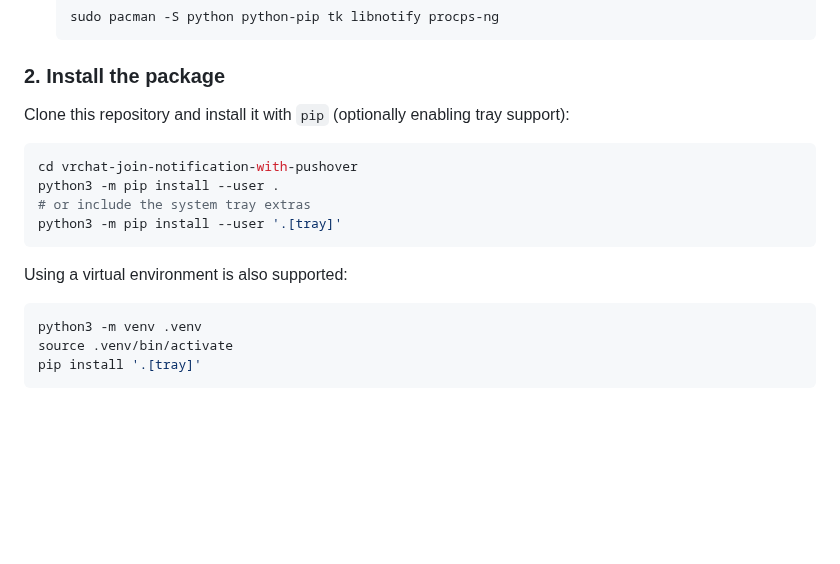
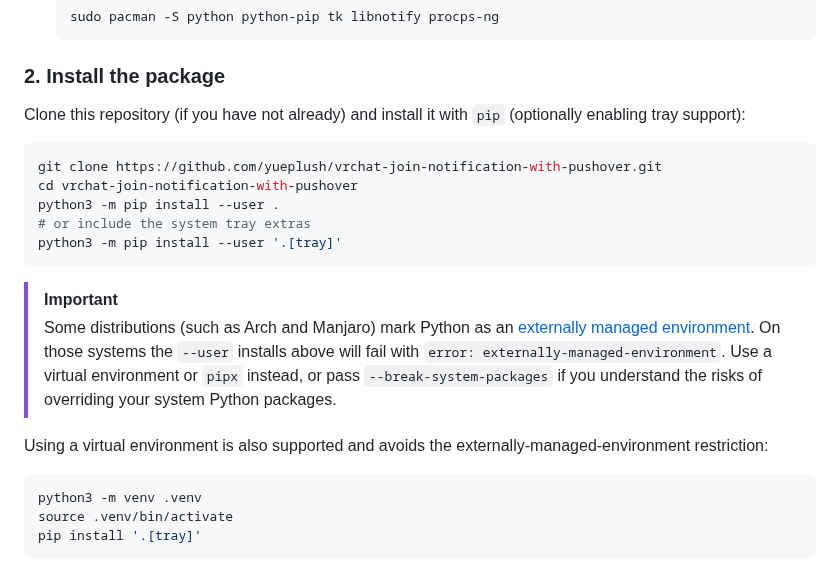
Before and after one commit to yueplush/vrc-join-notification-pushover-windows, a Markdown page: README.md, the part around the change. Drawn GitHub-style; blank space fills up the shorter version.

Commit message:
Clarify Linux installation instructions

````diff
--- a/README.md
+++ b/README.md
@@ -84,16 +84,26 @@ Example package installs:
 
 ### 2. Install the package
 
-Clone this repository and install it with `pip` (optionally enabling tray support):
+Clone this repository (if you have not already) and install it with `pip` (optionally enabling tray support):
 
 ```bash
+git clone https://github.com/yueplush/vrchat-join-notification-with-pushover.git
 cd vrchat-join-notification-with-pushover
 python3 -m pip install --user .
 # or include the system tray extras
 python3 -m pip install --user '.[tray]'
 ```
 
-Using a virtual environment is also supported:
+> [!IMPORTANT]
+> Some distributions (such as Arch and Manjaro) mark Python as an
+> [externally managed environment](https://peps.python.org/pep-0668/).
+> On those systems the `--user` installs above will fail with
+> `error: externally-managed-environment`. Use a virtual environment or
+> `pipx` instead, or pass `--break-system-packages` if you understand
+> the risks of overriding your system Python packages.
+
+Using a virtual environment is also supported and avoids the
+externally-managed-environment restriction:
 
 ```bash
 python3 -m venv .venv
````
